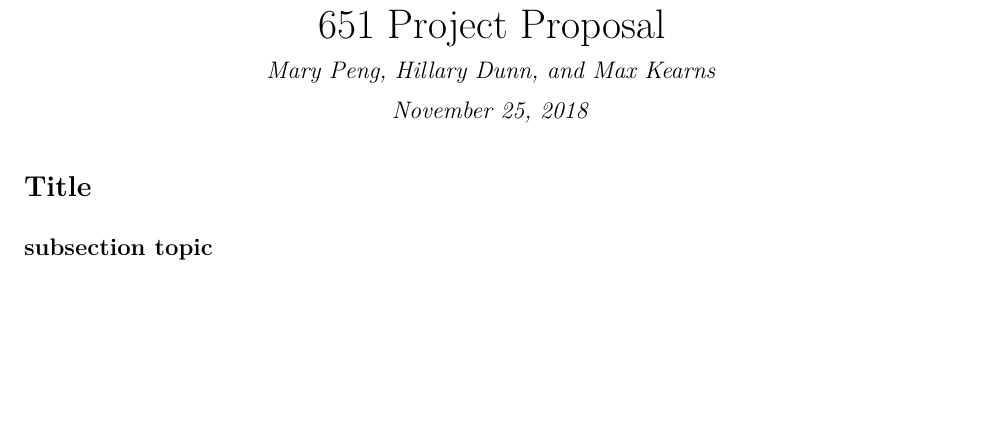
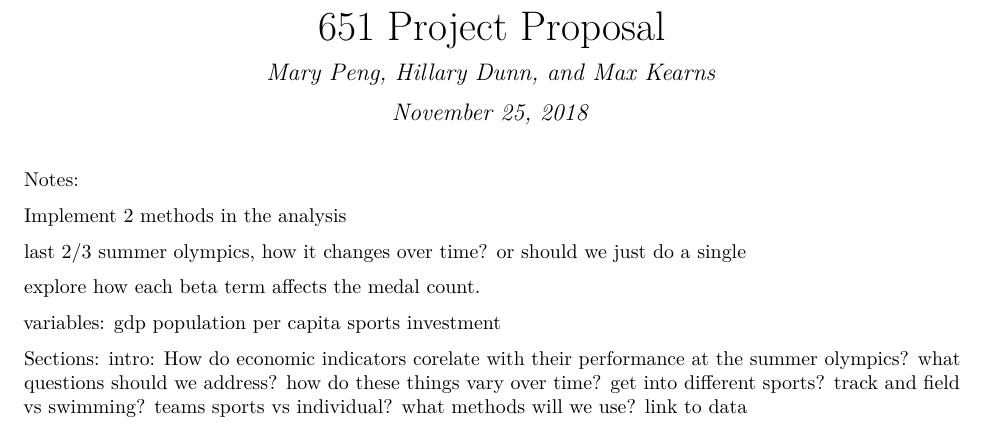
Before and after one commit to mmkearns16/Math_651_final_project, an R Markdown document (proposal_draft.Rmd): part of the page, cut so that both start at the same text, the shorter picture padded with empty space. The pictures show the output file proposal_draft.pdf that the author committed with the source.

Commit message:
adding notes

```diff
--- a/proposal_draft.Rmd
+++ b/proposal_draft.Rmd
@@ -5,6 +5,27 @@ date: "November 25, 2018"
 output: pdf_document
 ---
 
-# Title
+Notes:
 
-## subsection topic
+Implement 2 methods in the analysis
+
+last 2/3 summer olympics, how it changes over time? or should we just do a single
+
+explore how each beta term affects the medal count.
+
+variables:
+gdp
+population
+per capita
+sports investment
+
+
+Sections:
+intro: How do economic indicators corelate with their performance at the summer olympics?
+what questions should we address?
+    how do these things vary over time?
+    get into different sports?
+    track and field vs swimming?
+    teams sports vs individual?
+what methods will we use?
+link to data
```
Also changed, not shown: proposal_draft.pdf.
